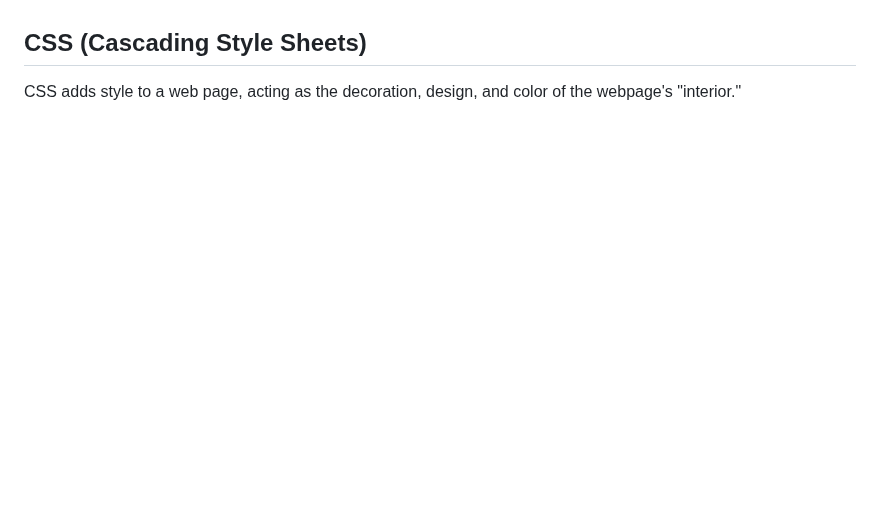
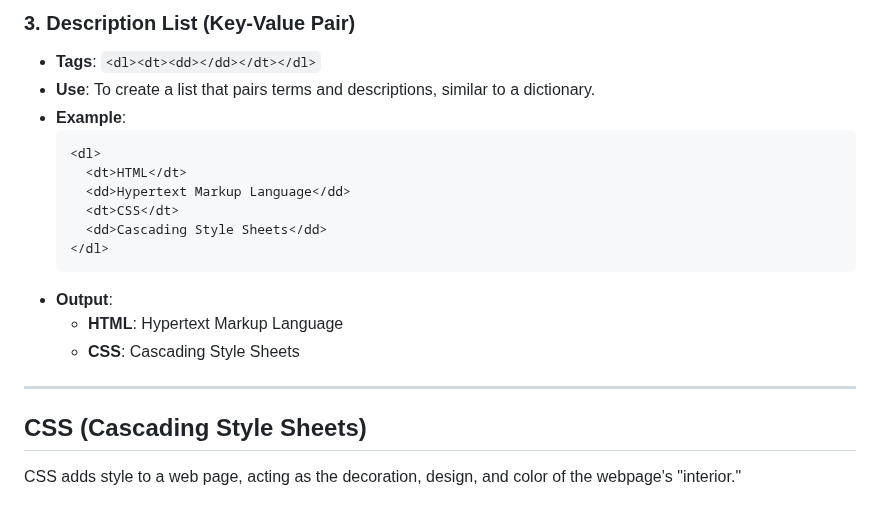
Before and after one commit to Sripo/HTML_CSS, a Markdown page: README.md, the part around one of its changes. GitHub-like rendering; blank space fills up the shorter version.

````diff
--- a/README.md
+++ b/README.md
@@ -142,3 +202,20 @@ is a block container to group elements for styling purpose (ie., A block-level e
+### 3. **Description List (Key-Value Pair)**
+- **Tags**: `<dl><dt><dd></dd></dt></dl>`
+- **Use**: To create a list that pairs terms and descriptions, similar to a dictionary.
+- **Example**:
+    ```html
+    <dl>
+      <dt>HTML</dt>
+      <dd>Hypertext Markup Language</dd>
+      <dt>CSS</dt>
+      <dd>Cascading Style Sheets</dd>
+    </dl>
+    ```
+- **Output**:
+    - **HTML**: Hypertext Markup Language
+    - **CSS**: Cascading Style Sheets
+
+---
 
 
 ## **CSS (Cascading Style Sheets)**
````
Also changed, not shown: other parts of README.md (+64 -4 lines).
